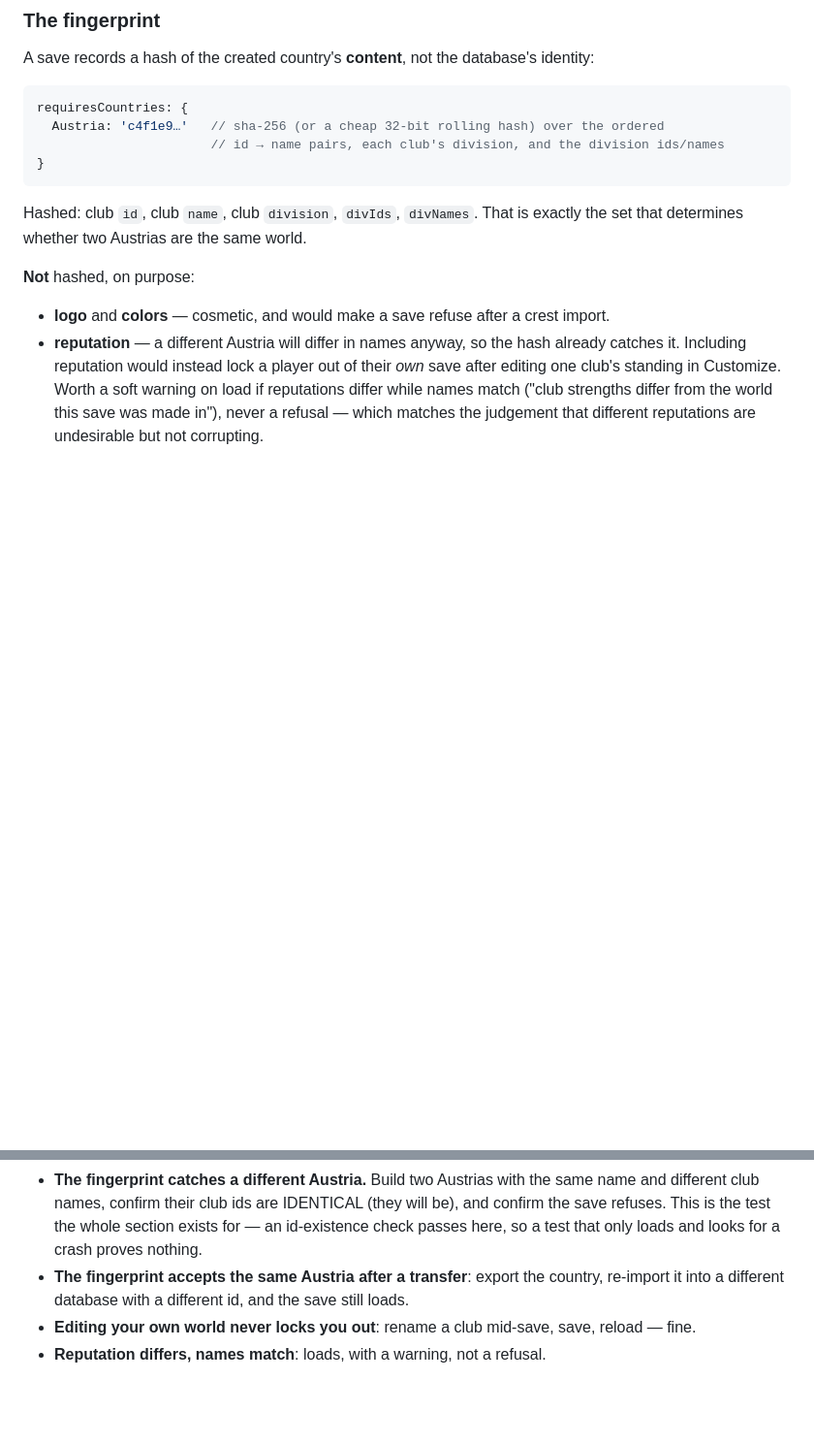
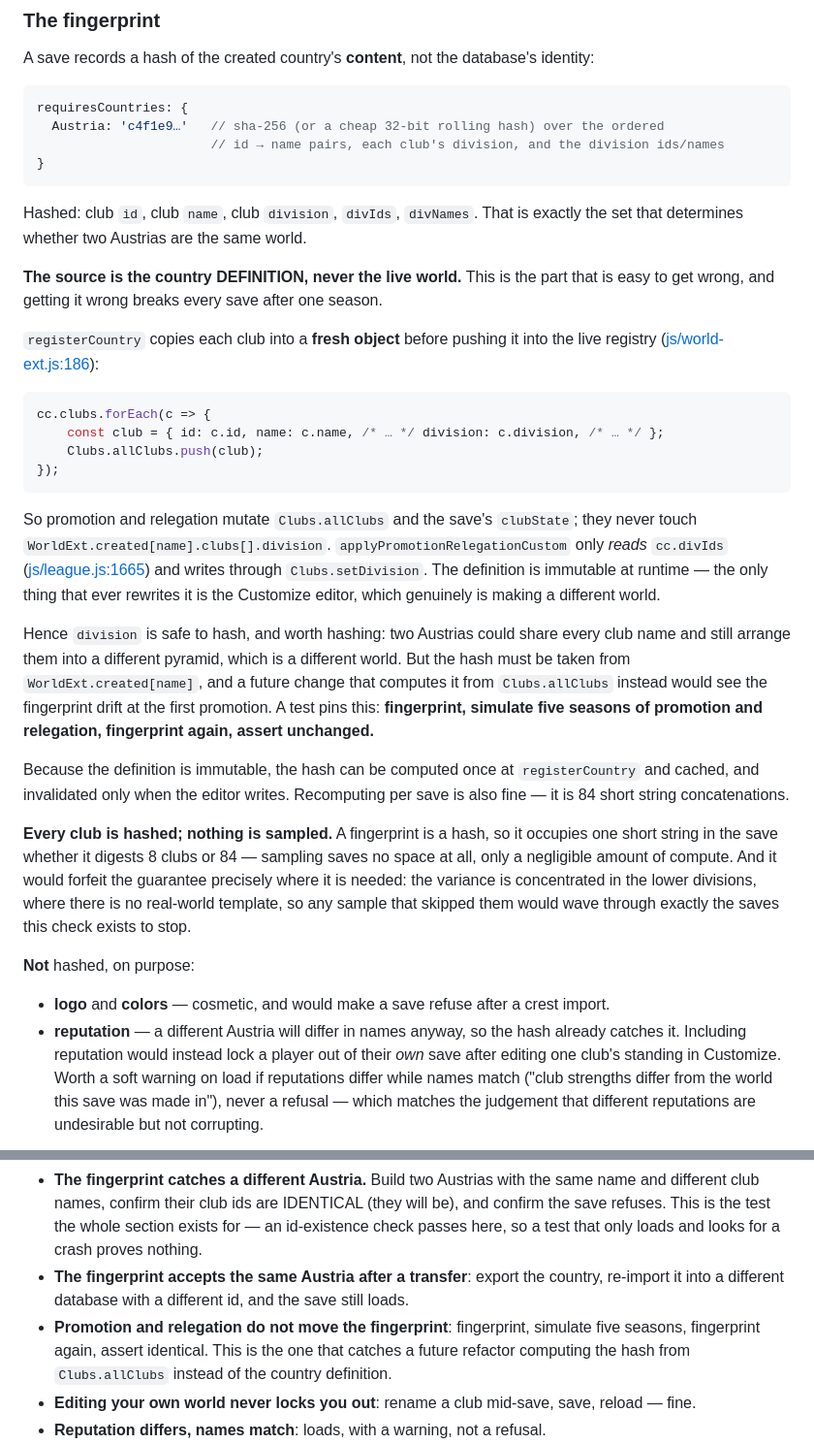
Before and after one commit to remoweirich/FootballAgent, a Markdown page: docs/save-export-design.md, 2 parts joined by grey strips. Shown at 97% size. Rendered like a GitHub page; blank space fills up the shorter version.

Commit message:
docs(save-export): hash the country definition, not the live world
Answers two questions about the fingerprint.

Division is safe to include, but only because the hash is taken from
the country DEFINITION. registerCountry copies each club into a fresh
object before pushing it into Clubs.allClubs, so promotion and
relegation mutate the live registry and the save's clubState and never
touch WorldExt.created[name].clubs[].division;
applyPromotionRelegationCustom only reads cc.divIds. The definition is
immutable at runtime apart from the Customize editor, which genuinely
is making a different world.

That makes division worth hashing — two Austrias can share every club
name and still arrange a different pyramid — but it also makes this the
easiest thing to get wrong later: computing the hash from
Clubs.allClubs would see it drift at the first promotion and break
every save after a season. Pinned by a test that fingerprints, runs
five seasons of prom/rel, and asserts no change.

No sampling. A fingerprint is a hash, so it is one short string in the
save whether it digests 8 clubs or 84 — sampling saves no space, only
negligible compute, and would forfeit the guarantee exactly where it is
needed, since the variance lives in the lower divisions a sample would
skip.

Co-Authored-By: Claude Opus 5 <noreply@anthropic.com>

````diff
--- a/docs/save-export-design.md
+++ b/docs/save-export-design.md
@@ -123,6 +123,41 @@ requiresCountries: {
 
 Hashed: club `id`, club `name`, club `division`, `divIds`, `divNames`. That is exactly the set
 that determines whether two Austrias are the same world.
+
+**The source is the country DEFINITION, never the live world.** This is the part that is easy to
+get wrong, and getting it wrong breaks every save after one season.
+
+`registerCountry` copies each club into a **fresh object** before pushing it into the live
+registry ([js/world-ext.js:186](../js/world-ext.js#L186)):
+
+```js
+cc.clubs.forEach(c => {
+    const club = { id: c.id, name: c.name, /* … */ division: c.division, /* … */ };
+    Clubs.allClubs.push(club);
+});
+```
+
+So promotion and relegation mutate `Clubs.allClubs` and the save's `clubState`; they never touch
+`WorldExt.created[name].clubs[].division`. `applyPromotionRelegationCustom` only *reads*
+`cc.divIds` ([js/league.js:1665](../js/league.js#L1665)) and writes through `Clubs.setDivision`.
+The definition is immutable at runtime — the only thing that ever rewrites it is the Customize
+editor, which genuinely is making a different world.
+
+Hence `division` is safe to hash, and worth hashing: two Austrias could share every club name and
+still arrange them into a different pyramid, which is a different world. But the hash must be
+taken from `WorldExt.created[name]`, and a future change that computes it from `Clubs.allClubs`
+instead would see the fingerprint drift at the first promotion. A test pins this: **fingerprint,
+simulate five seasons of promotion and relegation, fingerprint again, assert unchanged.**
+
+Because the definition is immutable, the hash can be computed once at `registerCountry` and
+cached, and invalidated only when the editor writes. Recomputing per save is also fine — it is
+84 short string concatenations.
+
+**Every club is hashed; nothing is sampled.** A fingerprint is a hash, so it occupies one short
+string in the save whether it digests 8 clubs or 84 — sampling saves no space at all, only a
+negligible amount of compute. And it would forfeit the guarantee precisely where it is needed:
+the variance is concentrated in the lower divisions, where there is no real-world template, so
+any sample that skipped them would wave through exactly the saves this check exists to stop.
 
 **Not** hashed, on purpose:
 
@@ -320,6 +355,9 @@ Steps 1–3 are worth shipping even if the rest slips: they fix a real bug and a
   a test that only loads and looks for a crash proves nothing.
 - **The fingerprint accepts the same Austria after a transfer**: export the country, re-import it
   into a different database with a different id, and the save still loads.
+- **Promotion and relegation do not move the fingerprint**: fingerprint, simulate five seasons,
+  fingerprint again, assert identical. This is the one that catches a future refactor computing
+  the hash from `Clubs.allClubs` instead of the country definition.
 - **Editing your own world never locks you out**: rename a club mid-save, save, reload — fine.
 - **Reputation differs, names match**: loads, with a warning, not a refusal.
 - **Cosmetic-only database**: a save from a renames/colours/logos database has an EMPTY
````
